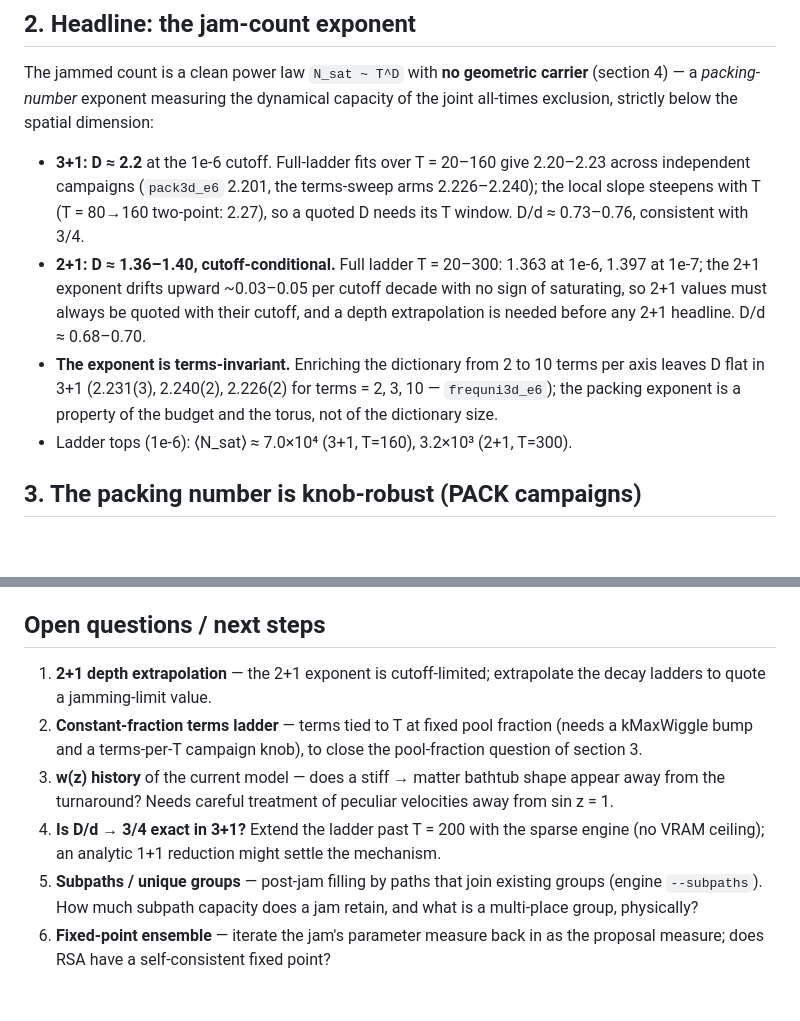
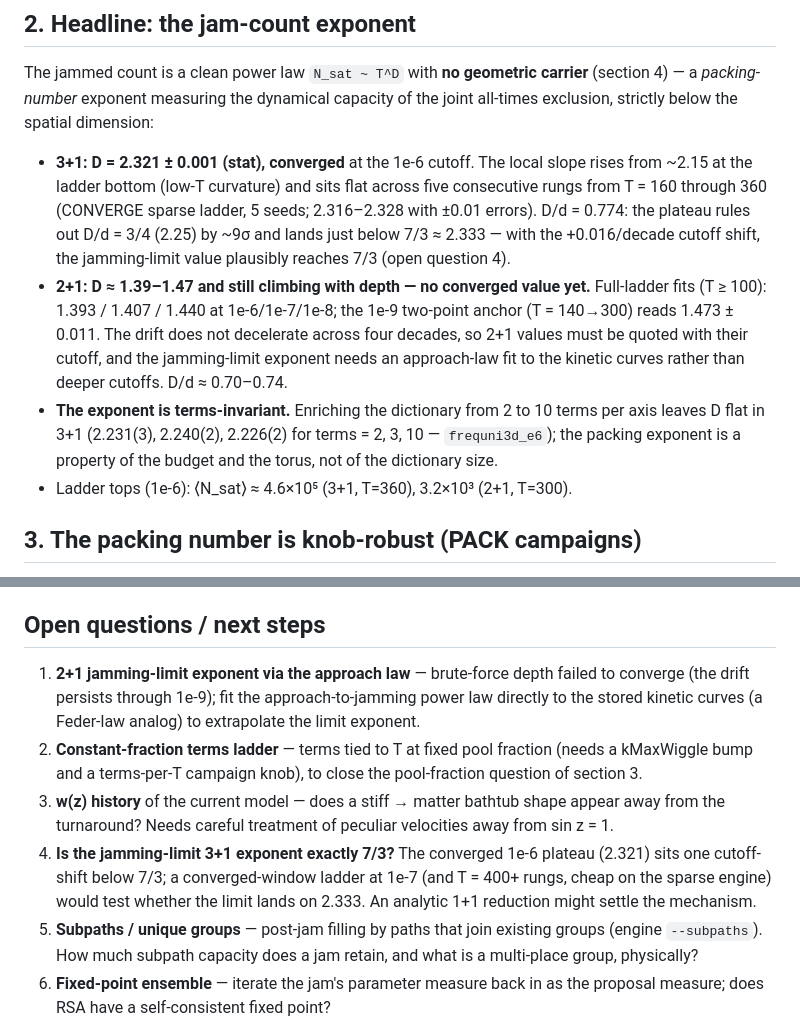
Before and after one commit to universe-analysis/universe-generator, a Markdown page: PHYSICS_FINDINGS.md, 2 parts joined by grey strips. Rendered like a GitHub page; blank space fills up the shorter version.

Commit message:
findings: CONVERGE results — 3+1 exponent converged at 2.321; 2+1 has no depth limit yet
Section 2 re-anchored: the 3+1 local slope plateaus at D = 2.321 from
T = 160 through 360 (D/d = 3/4 ruled out, 7/3 within one cutoff-shift);
the 2+1 exponent climbs through 1e-9 (1.473 two-point anchor), so the
jamming-limit value moves to an approach-law fit. Open questions updated;
CLAUDE.md headline matched.

```diff
--- a/PHYSICS_FINDINGS.md
+++ b/PHYSICS_FINDINGS.md
@@ -107,21 +107,24 @@ carrier** (section 4) — a *packing-number* exponent measuring the dynamical
 capacity of the joint all-times exclusion, strictly below the spatial
 dimension:
 
-- **3+1: D ≈ 2.2** at the 1e-6 cutoff. Full-ladder fits over T = 20–160 give
-  2.20–2.23 across independent campaigns (`pack3d_e6` 2.201, the terms-sweep
-  arms 2.226–2.240); the local slope steepens with T (T = 80→160 two-point:
-  2.27), so a quoted D needs its T window. D/d ≈ 0.73–0.76, consistent with
-  3/4.
-- **2+1: D ≈ 1.36–1.40, cutoff-conditional.** Full ladder T = 20–300: 1.363
-  at 1e-6, 1.397 at 1e-7; the 2+1 exponent drifts upward ~0.03–0.05 per
-  cutoff decade with no sign of saturating, so 2+1 values must always be
-  quoted with their cutoff, and a depth extrapolation is needed before any
-  2+1 headline. D/d ≈ 0.68–0.70.
+- **3+1: D = 2.321 ± 0.001 (stat), converged** at the 1e-6 cutoff. The local
+  slope rises from ~2.15 at the ladder bottom (low-T curvature) and sits flat
+  across five consecutive rungs from T = 160 through 360 (CONVERGE sparse
+  ladder, 5 seeds; 2.316–2.328 with ±0.01 errors). D/d = 0.774: the plateau
+  rules out D/d = 3/4 (2.25) by ~9σ and lands just below 7/3 ≈ 2.333 — with
+  the +0.016/decade cutoff shift, the jamming-limit value plausibly reaches
+  7/3 (open question 4).
+- **2+1: D ≈ 1.39–1.47 and still climbing with depth — no converged value
+  yet.** Full-ladder fits (T ≥ 100): 1.393 / 1.407 / 1.440 at 1e-6/1e-7/1e-8;
+  the 1e-9 two-point anchor (T = 140→300) reads 1.473 ± 0.011. The drift does
+  not decelerate across four decades, so 2+1 values must be quoted with
+  their cutoff, and the jamming-limit exponent needs an approach-law fit to
+  the kinetic curves rather than deeper cutoffs. D/d ≈ 0.70–0.74.
 - **The exponent is terms-invariant.** Enriching the dictionary from 2 to 10
   terms per axis leaves D flat in 3+1 (2.231(3), 2.240(2), 2.226(2) for
   terms = 2, 3, 10 — `frequni3d_e6`); the packing exponent is a property of
   the budget and the torus, not of the dictionary size.
-- Ladder tops (1e-6): ⟨N_sat⟩ ≈ 7.0×10⁴ (3+1, T=160), 3.2×10³ (2+1, T=300).
+- Ladder tops (1e-6): ⟨N_sat⟩ ≈ 4.6×10⁵ (3+1, T=360), 3.2×10³ (2+1, T=300).
 
 ## 3. The packing number is knob-robust (PACK campaigns)
 
@@ -280,17 +283,21 @@ does not.
 
 ## Open questions / next steps
 
-1. **2+1 depth extrapolation** — the 2+1 exponent is cutoff-limited;
-   extrapolate the decay ladders to quote a jamming-limit value.
+1. **2+1 jamming-limit exponent via the approach law** — brute-force depth
+   failed to converge (the drift persists through 1e-9); fit the
+   approach-to-jamming power law directly to the stored kinetic curves (a
+   Feder-law analog) to extrapolate the limit exponent.
 2. **Constant-fraction terms ladder** — terms tied to T at fixed pool
    fraction (needs a kMaxWiggle bump and a terms-per-T campaign knob), to
    close the pool-fraction question of section 3.
 3. **w(z) history** of the current model — does a stiff → matter bathtub
    shape appear away from the turnaround? Needs careful treatment of
    peculiar velocities away from sin z = 1.
-4. **Is D/d → 3/4 exact in 3+1?** Extend the ladder past T = 200 with the
-   sparse engine (no VRAM ceiling); an analytic 1+1 reduction might settle
-   the mechanism.
+4. **Is the jamming-limit 3+1 exponent exactly 7/3?** The converged 1e-6
+   plateau (2.321) sits one cutoff-shift below 7/3; a converged-window
+   ladder at 1e-7 (and T = 400+ rungs, cheap on the sparse engine) would
+   test whether the limit lands on 2.333. An analytic 1+1 reduction might
+   settle the mechanism.
 5. **Subpaths / unique groups** — post-jam filling by paths that join
    existing groups (engine `--subpaths`). How much subpath capacity does a
    jam retain, and what is a multi-place group, physically?
```
Also changed, not shown: CLAUDE.md (+3 -2 lines).
